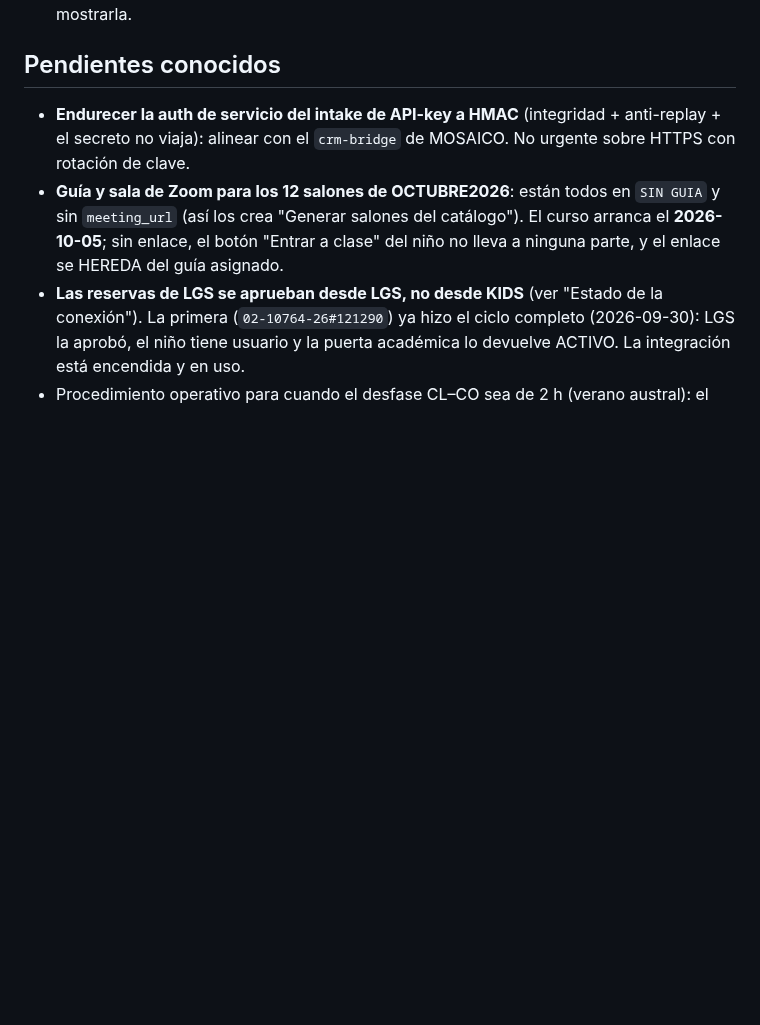
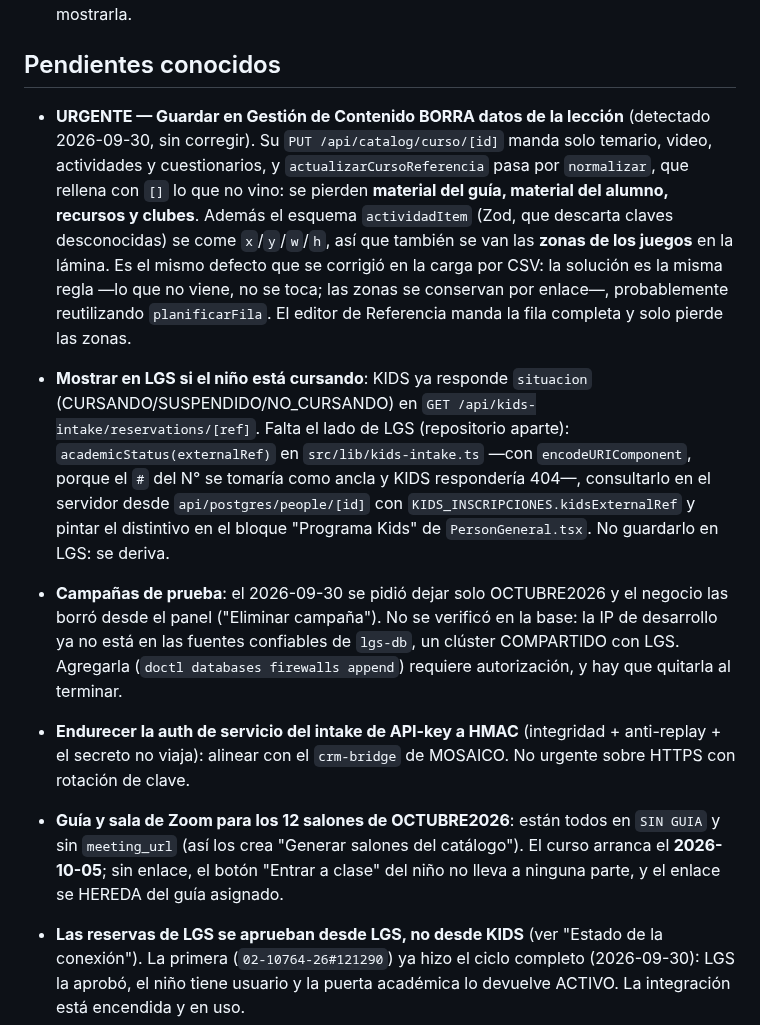
Before and after one commit to plataformalgsdigital-tech/lgskids, a Markdown page: CLAUDE.md, the part around the change. GitHub-like rendering; blank space fills up the shorter version.

Commit message:
docs: pendientes al cierre del 30-sep
Gestion de Contenido borra material, recursos, clubes y zonas de juegos al
guardar una leccion (mismo defecto ya corregido en la carga por CSV), el
lado de LGS para mostrar si el nino esta cursando y la verificacion de las
campanas borradas, que espera acceso a la base.

Co-Authored-By: Claude Opus 5.5 <noreply@anthropic.com>

```diff
--- a/CLAUDE.md
+++ b/CLAUDE.md
@@ -1491,6 +1491,31 @@ tabla inventada no llega al SQL, escribir queda auditado con el antes).
 
 ## Pendientes conocidos
 
+- **URGENTE — Guardar en Gestión de Contenido BORRA datos de la lección**
+  (detectado 2026-09-30, sin corregir). Su `PUT /api/catalog/curso/[id]` manda
+  solo temario, video, actividades y cuestionarios, y `actualizarCursoReferencia`
+  pasa por `normalizar`, que rellena con `[]` lo que no vino: se pierden
+  **material del guía, material del alumno, recursos y clubes**. Además el
+  esquema `actividadItem` (Zod, que descarta claves desconocidas) se come
+  `x`/`y`/`w`/`h`, así que también se van las **zonas de los juegos** en la
+  lámina. Es el mismo defecto que se corrigió en la carga por CSV: la solución es
+  la misma regla —lo que no viene, no se toca; las zonas se conservan por
+  enlace—, probablemente reutilizando `planificarFila`. El editor de Referencia
+  manda la fila completa y solo pierde las zonas.
+- **Mostrar en LGS si el niño está cursando**: KIDS ya responde `situacion`
+  (CURSANDO/SUSPENDIDO/NO_CURSANDO) en `GET /api/kids-intake/reservations/[ref]`.
+  Falta el lado de LGS (repositorio aparte): `academicStatus(externalRef)` en
+  `src/lib/kids-intake.ts` —con `encodeURIComponent`, porque el `#` del N° se
+  tomaría como ancla y KIDS respondería 404—, consultarlo en el servidor desde
+  `api/postgres/people/[id]` con `KIDS_INSCRIPCIONES.kidsExternalRef` y pintar el
+  distintivo en el bloque "Programa Kids" de `PersonGeneral.tsx`. No guardarlo
+  en LGS: se deriva.
+- **Campañas de prueba**: el 2026-09-30 se pidió dejar solo OCTUBRE2026 y el
+  negocio las borró desde el panel ("Eliminar campaña"). No se verificó en la
+  base: la IP de desarrollo ya no está en las fuentes confiables de `lgs-db`, un
+  clúster COMPARTIDO con LGS. Agregarla (`doctl databases firewalls append`)
+  requiere autorización, y hay que quitarla al terminar.
+
 - **Endurecer la auth de servicio del intake de API-key a HMAC** (integridad +
   anti-replay + el secreto no viaja): alinear con el `crm-bridge` de MOSAICO.
   No urgente sobre HTTPS con rotación de clave.
```
